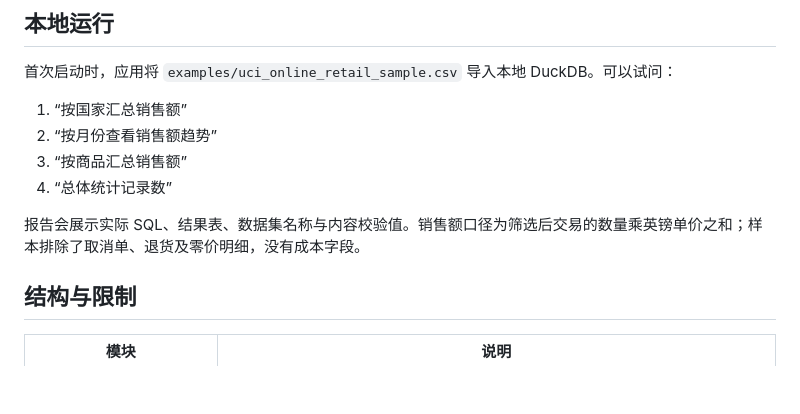
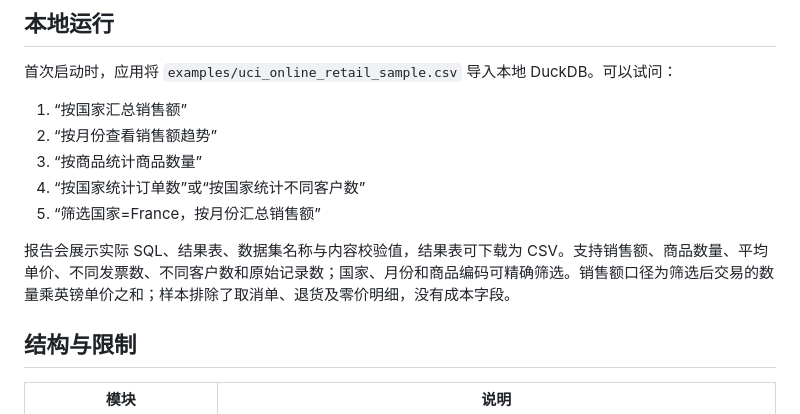
Before and after one commit to Fan-Xuyang/datacanvas-agent, a Markdown page: docs/USAGE.md, the part around the change. GitHub-like rendering; blank space fills up the shorter version.

```diff
--- a/docs/USAGE.md
+++ b/docs/USAGE.md
@@ -6,10 +6,11 @@
 
 1. “按国家汇总销售额”
 2. “按月份查看销售额趋势”
-3. “按商品汇总销售额”
-4. “总体统计记录数”
+3. “按商品统计商品数量”
+4. “按国家统计订单数”或“按国家统计不同客户数”
+5. “筛选国家=France，按月份汇总销售额”
 
-报告会展示实际 SQL、结果表、数据集名称与内容校验值。销售额口径为筛选后交易的数量乘英镑单价之和；样本排除了取消单、退货及零价明细，没有成本字段。
+报告会展示实际 SQL、结果表、数据集名称与内容校验值，结果表可下载为 CSV。支持销售额、商品数量、平均单价、不同发票数、不同客户数和原始记录数；国家、月份和商品编码可精确筛选。销售额口径为筛选后交易的数量乘英镑单价之和；样本排除了取消单、退货及零价明细，没有成本字段。
 
 ## 结构与限制
 
```
Also changed, not shown: README.md (+1 -1 lines), docs/screenshots/desktop.png, 4 other files.
